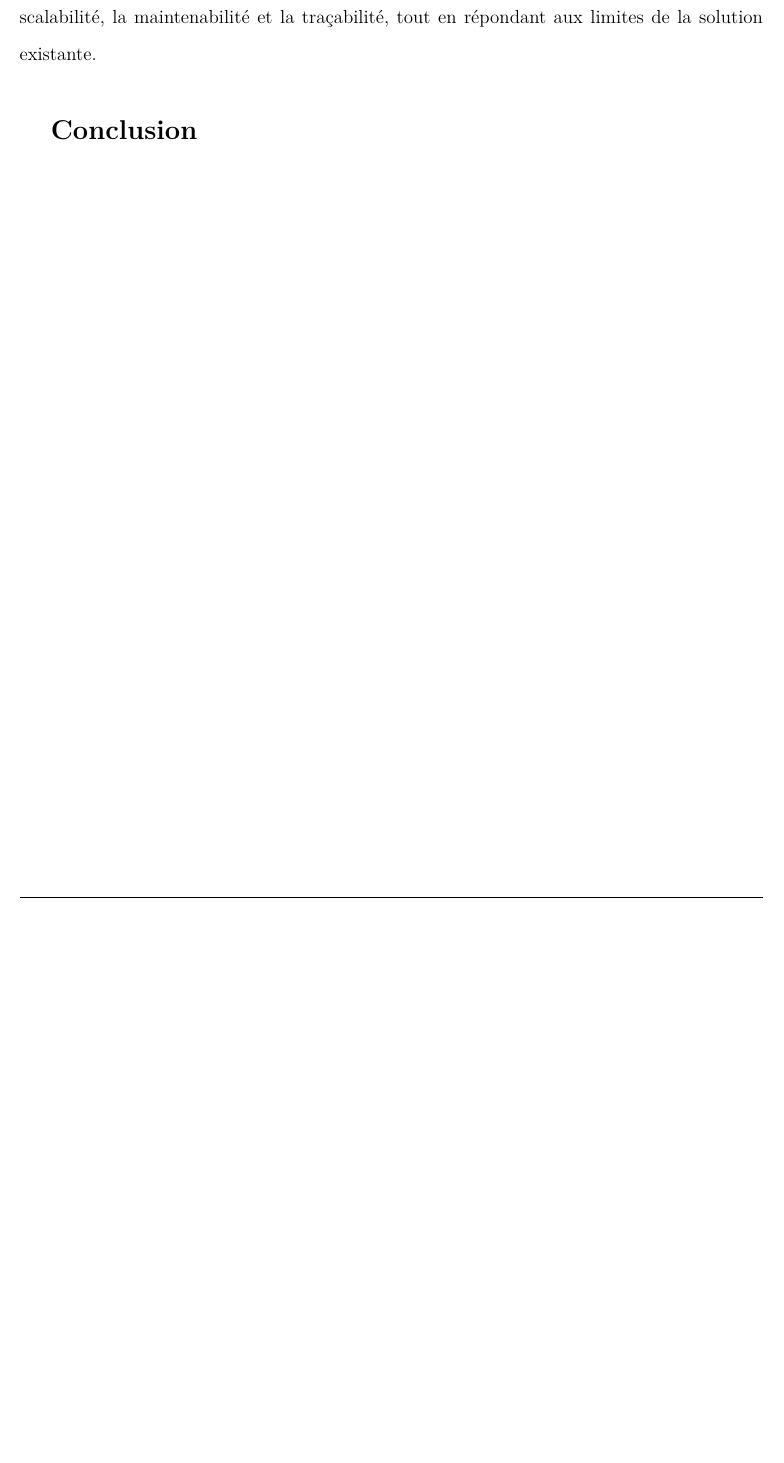
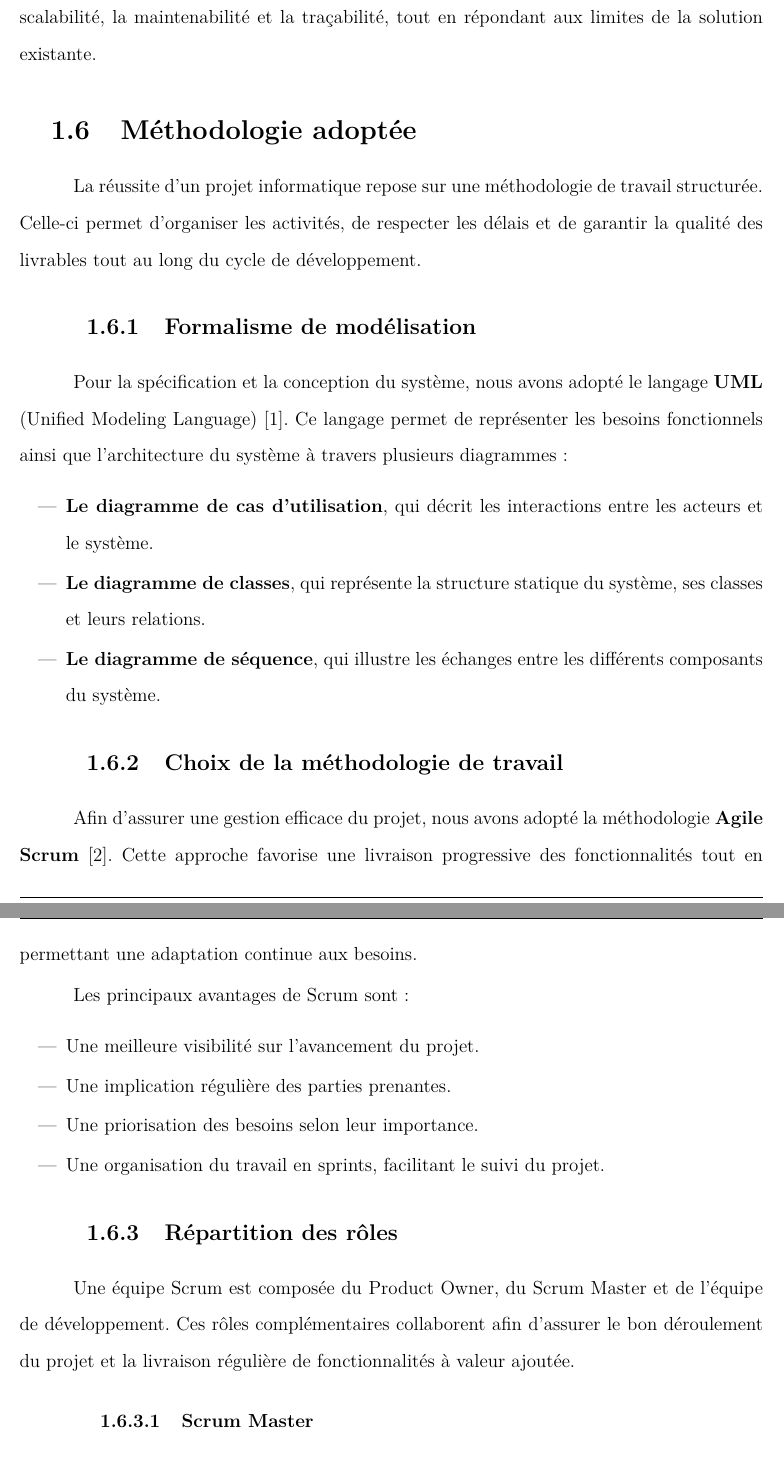
Before and after one commit to Abker-Ranim/OriginRapport, a LaTeX document (main.tex, which reads chap_01.tex): part of page 13 of 19 before the commit and two parts of pages 13 and 14 of 22 after it, the two joined at a grey line, cut so that both start at the same text, the shorter picture padded with empty space. Compiled offline with pdfLaTeX.

Commit message:
Add new sections and update table of contents in project documentation
- Introduced section 1.6 "Méthodologie adoptée" with subsections on modeling formalism, methodology choice, and role distribution.
- Updated bookmarks in main.out to reflect new section structure.
- Revised main.pdf to include new section numbers and titles, adjusting page numbers accordingly.
- Added references to the bibliography and ensured proper formatting in main.tex.
- Updated the table of contents to include new sections and correct page numbers.

```diff
--- a/chap_01.tex
+++ b/chap_01.tex
@@ -142,3 +142,46 @@ backend, gestion d'identité (Keycloak) et bases de données. Cette architecture
 la scalabilité, la maintenabilité et la traçabilité, tout en répondant aux limites de la
 solution existante.
 
+\section{Méthodologie adoptée}
+
+La réussite d'un projet informatique repose sur une méthodologie de travail structurée.
+Celle-ci permet d'organiser les activités, de respecter les délais et de garantir la qualité
+des livrables tout au long du cycle de développement.
+
+\subsection{Formalisme de modélisation}
+
+Pour la spécification et la conception du système, nous avons adopté le langage
+\textbf{UML} (Unified Modeling Language)~\cite{OMG_UML}. Ce langage permet de représenter les besoins
+fonctionnels ainsi que l'architecture du système à travers plusieurs diagrammes :
+
+\begin{itemize}
+    \item \textbf{Le diagramme de cas d'utilisation}, qui décrit les interactions entre
+    les acteurs et le système.
+    \item \textbf{Le diagramme de classes}, qui représente la structure statique du système,
+    ses classes et leurs relations.
+    \item \textbf{Le diagramme de séquence}, qui illustre les échanges entre les différents
+    composants du système.
+\end{itemize}
+
+\subsection{Choix de la méthodologie de travail}
+
+Afin d'assurer une gestion efficace du projet, nous avons adopté la méthodologie
+\textbf{Agile Scrum}~\cite{BocasayScrum}. Cette approche favorise une livraison progressive des fonctionnalités
+tout en permettant une adaptation continue aux besoins.
+
+Les principaux avantages de Scrum sont :
+
+\begin{itemize}
+    \item Une meilleure visibilité sur l'avancement du projet.
+    \item Une implication régulière des parties prenantes.
+    \item Une priorisation des besoins selon leur importance.
+    \item Une organisation du travail en sprints, facilitant le suivi du projet.
+\end{itemize}
+
+\subsection{Répartition des rôles}
+
+Une équipe Scrum est composée du Product Owner, du Scrum Master et de l'équipe de
+développement. Ces rôles complémentaires collaborent afin d'assurer le bon déroulement
+du projet et la livraison régulière de fonctionnalités à valeur ajoutée.
+
+\subsubsection{Scrum Master}
```
Also changed, not shown: biblio.bib (+15 -0 lines), main.tex (+2 -1 lines), img/Scrum.png (added), main.bbl, main.pdf, chap_01.tex (45 more changed lines), 15 other files.
